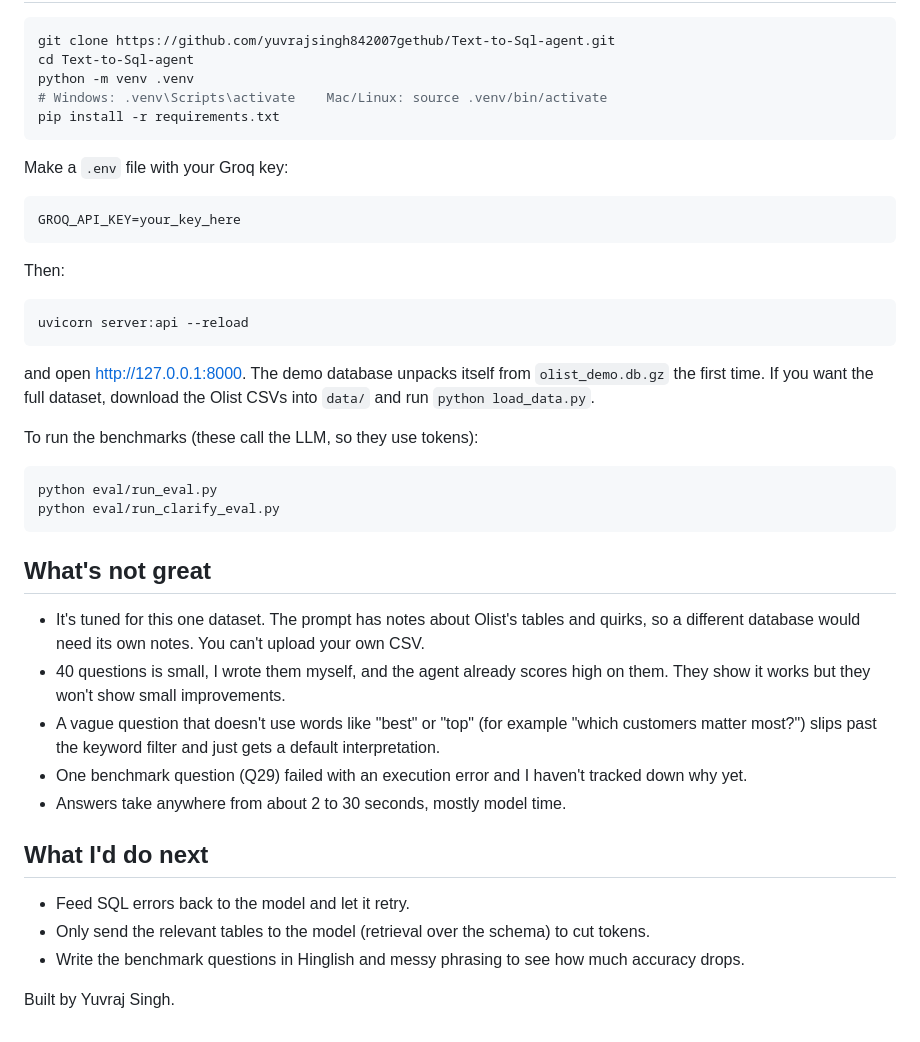
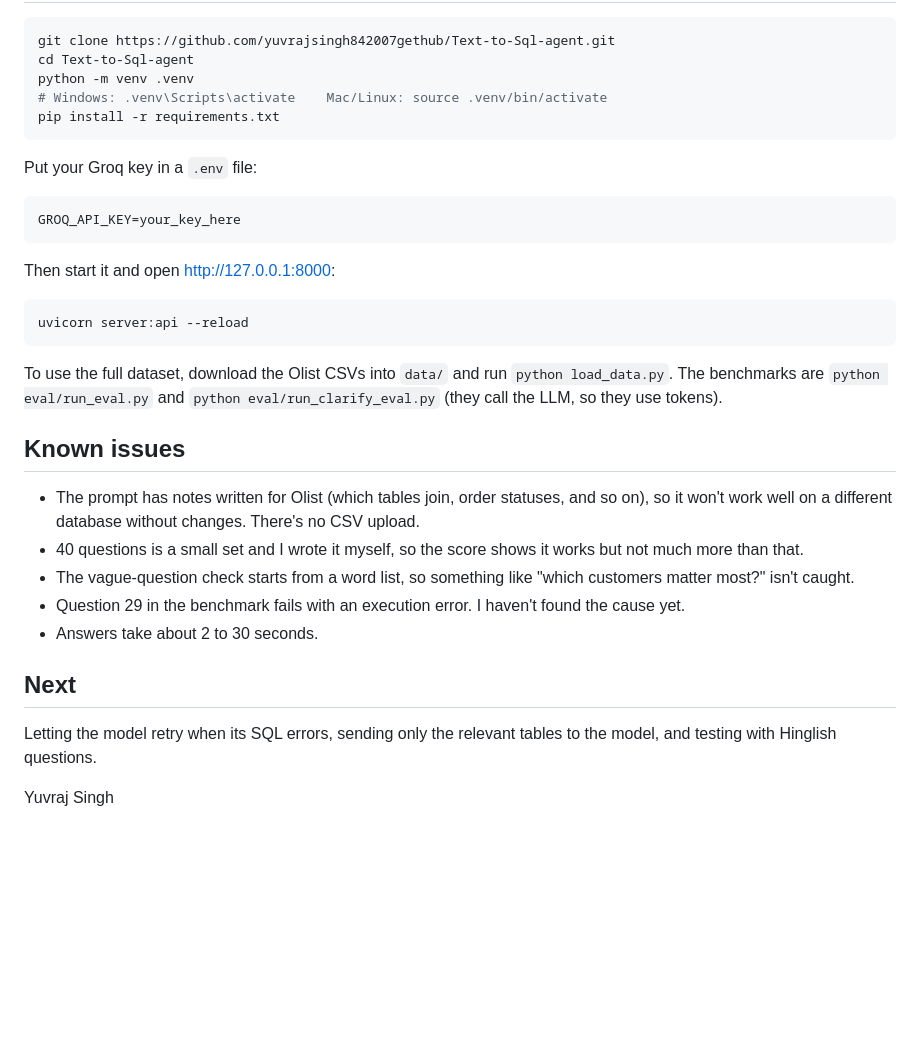
Before and after one commit to yuvrajsingh842007gethub/Text-to-Sql-agent, a Markdown page: README.md, the part around one of its changes. GitHub-like rendering; blank space fills up the shorter version.

````diff
--- a/README.md
+++ b/README.md
@@ -53,39 +47,30 @@ python -m venv .venv
 pip install -r requirements.txt
 ```
 
-Make a `.env` file with your Groq key:
+Put your Groq key in a `.env` file:
 
 ```
 GROQ_API_KEY=your_key_here
 ```
 
-Then:
+Then start it and open http://127.0.0.1:8000:
 
 ```bash
 uvicorn server:api --reload
 ```
 
-and open http://127.0.0.1:8000. The demo database unpacks itself from `olist_demo.db.gz` the first time. If you want the full dataset, download the Olist CSVs into `data/` and run `python load_data.py`.
+To use the full dataset, download the Olist CSVs into `data/` and run `python load_data.py`. The benchmarks are `python eval/run_eval.py` and `python eval/run_clarify_eval.py` (they call the LLM, so they use tokens).
 
-To run the benchmarks (these call the LLM, so they use tokens):
+## Known issues
 
-```bash
-python eval/run_eval.py
-python eval/run_clarify_eval.py
-```
+- The prompt has notes written for Olist (which tables join, order statuses, and so on), so it won't work well on a different database without changes. There's no CSV upload.
+- 40 questions is a small set and I wrote it myself, so the score shows it works but not much more than that.
+- The vague-question check starts from a word list, so something like "which customers matter most?" isn't caught.
+- Question 29 in the benchmark fails with an execution error. I haven't found the cause yet.
+- Answers take about 2 to 30 seconds.
 
-## What's not great
+## Next
 
-- It's tuned for this one dataset. The prompt has notes about Olist's tables and quirks, so a different database would need its own notes. You can't upload your own CSV.
-- 40 questions is small, I wrote them myself, and the agent already scores high on them. They show it works but they won't show small improvements.
-- A vague question that doesn't use words like "best" or "top" (for example "which customers matter most?") slips past the keyword filter and just gets a default interpretation.
-- One benchmark question (Q29) failed with an execution error and I haven't tracked down why yet.
-- Answers take anywhere from about 2 to 30 seconds, mostly model time.
+Letting the model retry when its SQL errors, sending only the relevant tables to the model, and testing with Hinglish questions.
 
-## What I'd do next
-
-- Feed SQL errors back to the model and let it retry.
-- Only send the relevant tables to the model (retrieval over the schema) to cut tokens.
-- Write the benchmark questions in Hinglish and messy phrasing to see how much accuracy drops.
-
-Built by Yuvraj Singh.
+Yuvraj Singh
````
Also changed, not shown: other parts of README.md (+21 -27 lines).
